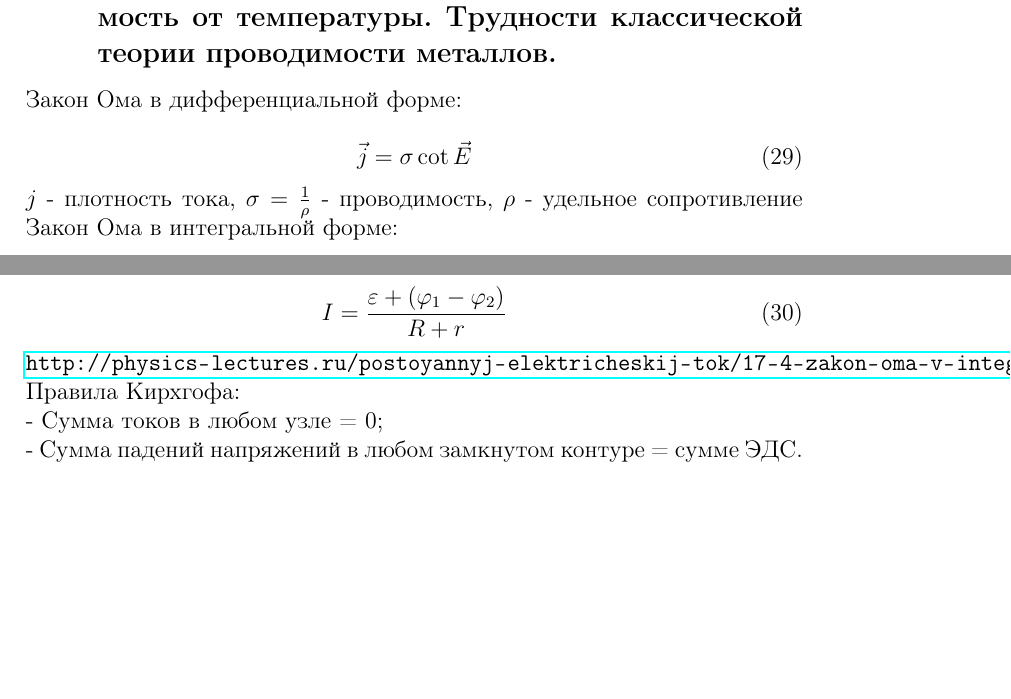
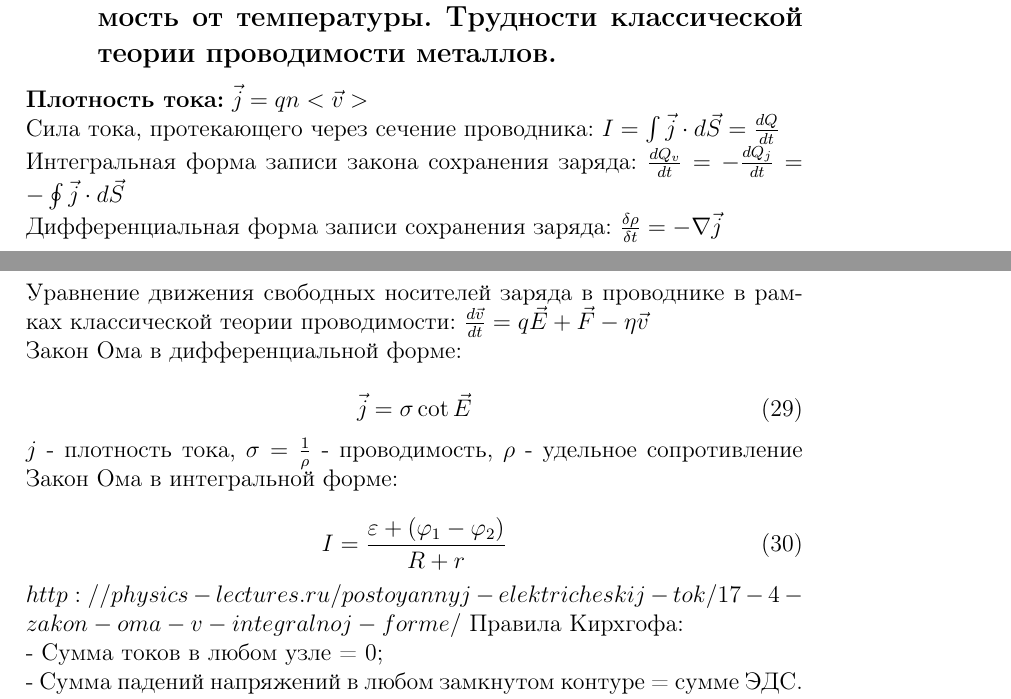
Before and after one commit to flyingleafe/phys2sem, a LaTeX document (phys2sem.tex): two parts of pages 7 and 8 of 8, joined at a grey line, cut so that both start at the same text, the shorter picture padded with empty space. Compiled offline with pdfLaTeX.

Commit message:
DID SOMETHING COOL

```diff
--- a/phys2sem.tex
+++ b/phys2sem.tex
@@ -211,6 +212,11 @@ $\sigma$ - проводимость среды.
 
 
 \subsection{2	Элементы классической теории проводимости металлов. Дифференциальная и интегральная формы закона Ома для пассивного и активного участков цепи. Удельное сопротивление и его зависимость от температуры. Трудности классической теории проводимости металлов.}
+\textbf{Плотность тока:} $\vec{j} = qn<\vec{v}>$\\
+Сила тока, протекающего через сечение проводника: $I = \int \vec{j} \cdot d\vec{S} = \frac{dQ}{dt}$\\
+Интегральная форма записи закона сохранения заряда: $\frac{dQ_v}{dt} = - \frac{dQ_j}{dt} = - \oint \vec{j} \cdot d\vec{S}$\\
+Дифференциальная форма записи сохранения заряда: $\frac{\delta \rho}{\delta t} = - \nabla \vec{j}$\\
+Уравнение движения свободных носителей заряда в проводнике в рамках классической теории проводимости: $\frac{d \vec{v}}{dt} = q \vec{E} + \vec{F} - \eta \vec{v}$\\
 Закон Ома в дифференциальной форме:\\
 \begin{equation}
 	\vec{j} = \sigma \cot  \vec{E}
@@ -220,7 +226,7 @@ $j$ - плотность тока, $\sigma = \frac{1}{\rho}$ - проводим
 \begin{equation}
 	I = \frac{\varepsilon + (\varphi _1 - \varphi _2)}{R + r}
 \end{equation}
-\url{http://physics-lectures.ru/postoyannyj-elektricheskij-tok/17-4-zakon-oma-v-integralnoj-forme/}
+$http://physics-lectures.ru/postoyannyj-elektricheskij-tok/17-4-zakon-oma-v-integralnoj-forme/$
 Правила Кирхгофа:\\
 - Сумма токов в любом узле = 0;\\
 - Сумма падений напряжений в любом замкнутом контуре = сумме ЭДС.\\
```
Also changed, not shown: phys2sem.tex (2 more changed lines).
